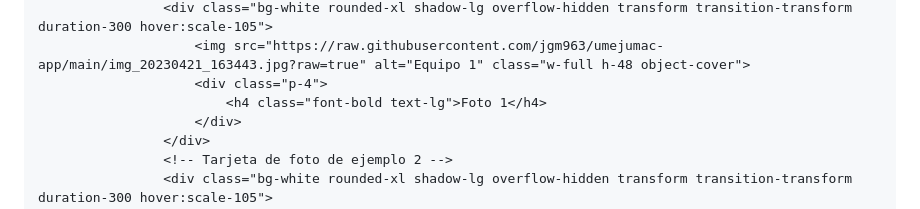
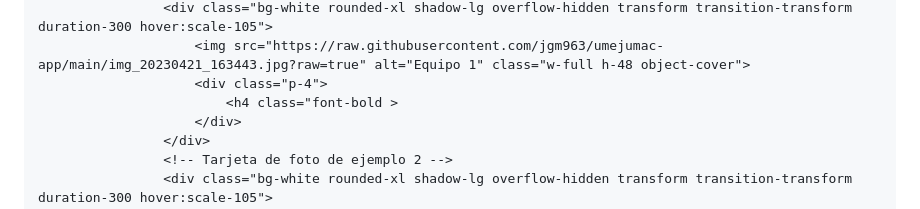
Before and after one commit to Jgm963/umejumac--app, a Markdown page: README.md, the part around the change printed below. GitHub-like rendering.

Commit message:
Update README.md
Signed-off-by: Jgm963 <127707515+Jgm963@users.noreply.github.com>

```diff
--- a/README.md
+++ b/README.md
@@ -176,7 +176,7 @@ index.html<!DOCTYPE html>
                     <div class="bg-white rounded-xl shadow-lg overflow-hidden transform transition-transform duration-300 hover:scale-105">
                         <img src="https://raw.githubusercontent.com/jgm963/umejumac-app/main/img_20230421_163443.jpg?raw=true" alt="Equipo 1" class="w-full h-48 object-cover">
                         <div class="p-4">
-                            <h4 class="font-bold text-lg">Foto 1</h4>
+                            <h4 class="font-bold >
                         </div>
                     </div>
                     <!-- Tarjeta de foto de ejemplo 2 -->
```
Also changed, not shown: other parts of README.md (+1 -1 lines).
